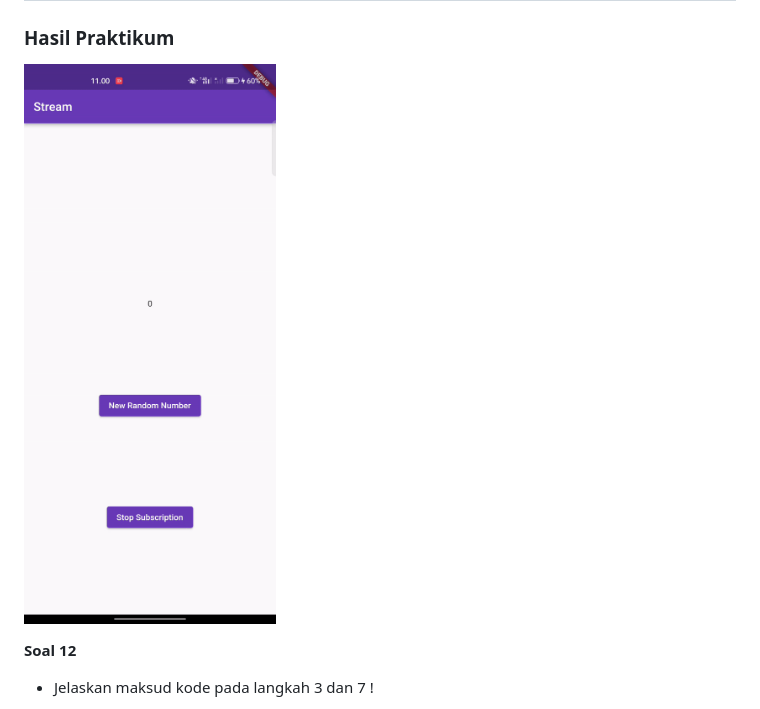
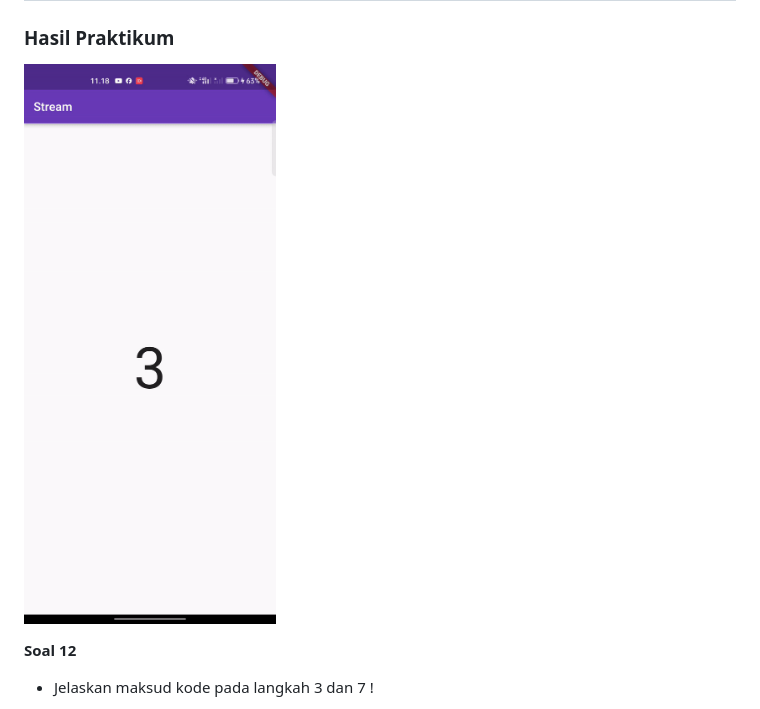
Before and after one commit to AzisilhamK463/2141720145-mobile-2023, a Markdown page: week-13/README.md, the part around the change. GitHub-like rendering.

Commit message:
update readme praktikum 6

```diff
--- a/week-13/README.md
+++ b/week-13/README.md
@@ -162,7 +162,7 @@
 
 ### Hasil Praktikum
 
-![Hasil Praktikum](./docs/hasil_praktikum5.gif)
+![Hasil Praktikum](./docs/hasil_praktikum6.gif)
 
 **Soal 12**
 
```
